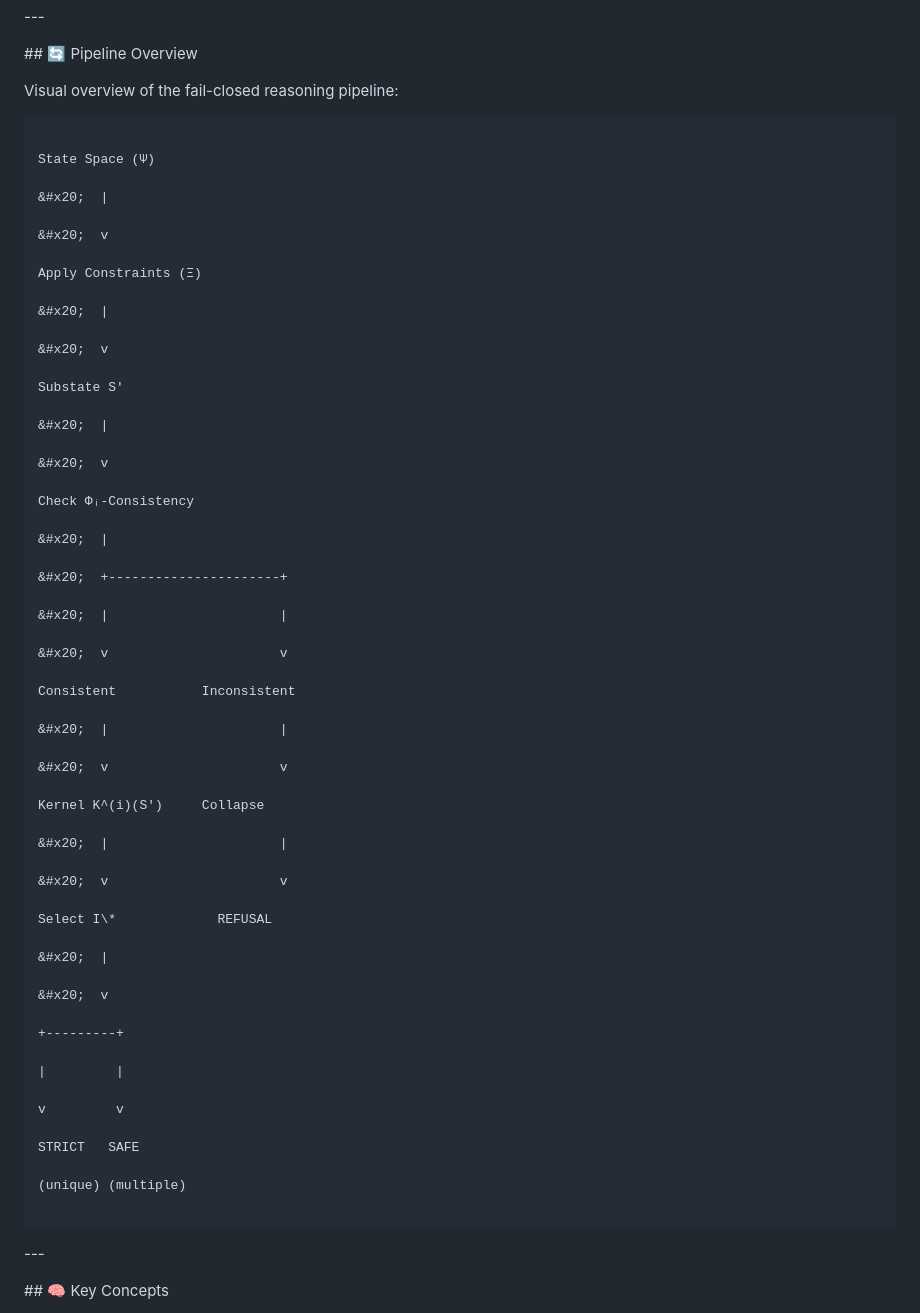
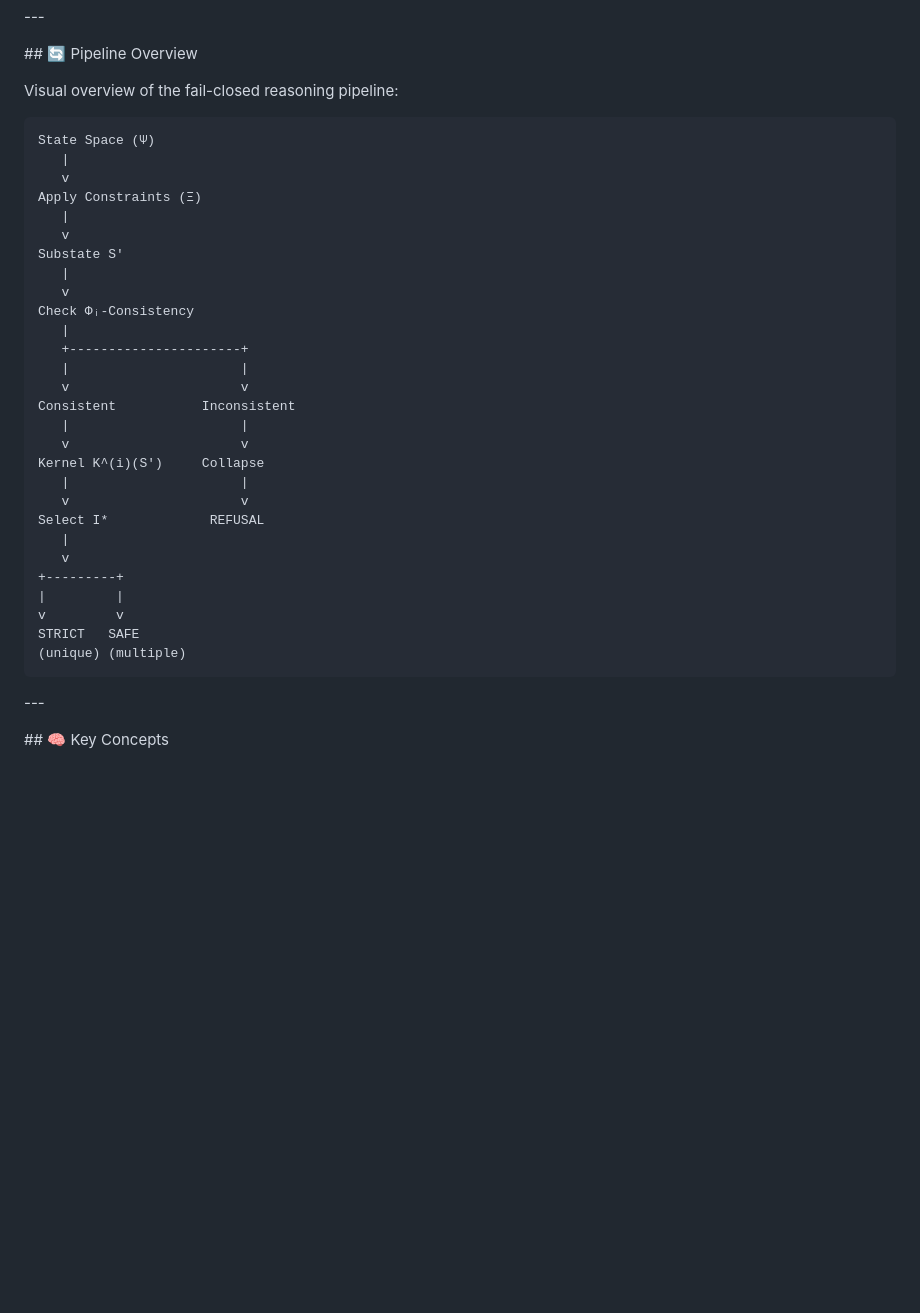
Before and after one commit to natanaeldijk/Fijnman-GSA3, a Markdown page: README.md, the part around the change. Drawn GitHub-style; blank space fills up the shorter version.

Commit message:
README polish

````diff
--- a/README.md
+++ b/README.md
@@ -419,67 +419,36 @@ GSA³ would rather say “I don’t know” than give a wrong answer.
 Visual overview of the fail-closed reasoning pipeline:
 
 
-
 ```plaintext
-
 State Space (Ψ)
-
-&#x20;  |
-
-&#x20;  v
-
+   |
+   v
 Apply Constraints (Ξ)
-
-&#x20;  |
-
-&#x20;  v
-
+   |
+   v
 Substate S'
-
-&#x20;  |
-
-&#x20;  v
-
+   |
+   v
 Check Φᵢ-Consistency
-
-&#x20;  |
-
-&#x20;  +----------------------+
-
-&#x20;  |                      |
-
-&#x20;  v                      v
-
+   |
+   +----------------------+
+   |                      |
+   v                      v
 Consistent           Inconsistent
-
-&#x20;  |                      |
-
-&#x20;  v                      v
-
+   |                      |
+   v                      v
 Kernel K^(i)(S')     Collapse
-
-&#x20;  |                      |
-
-&#x20;  v                      v
-
-Select I\*             REFUSAL
-
-&#x20;  |
-
-&#x20;  v
-
+   |                      |
+   v                      v
+Select I*             REFUSAL
+   |
+   v
 +---------+
-
 |         |
-
 v         v
-
 STRICT   SAFE
-
 (unique) (multiple)
-
 ```
-
 
 
 \---
````
